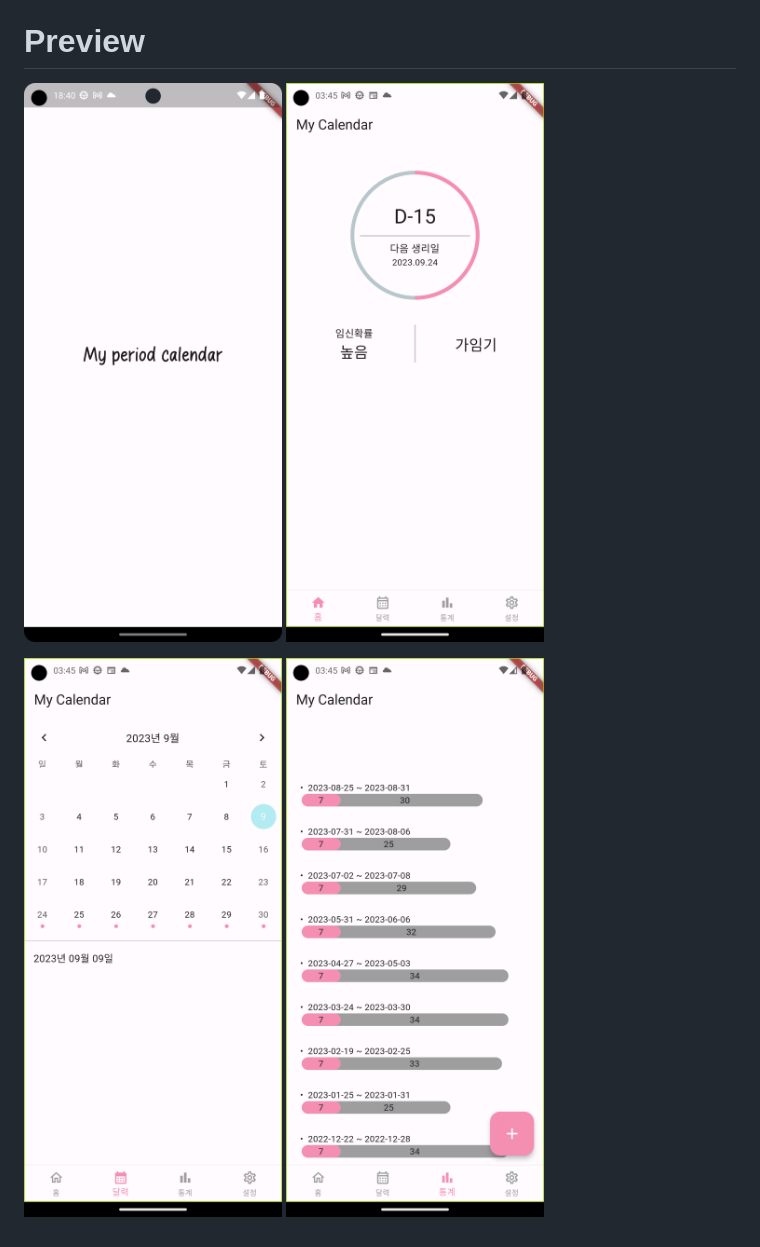
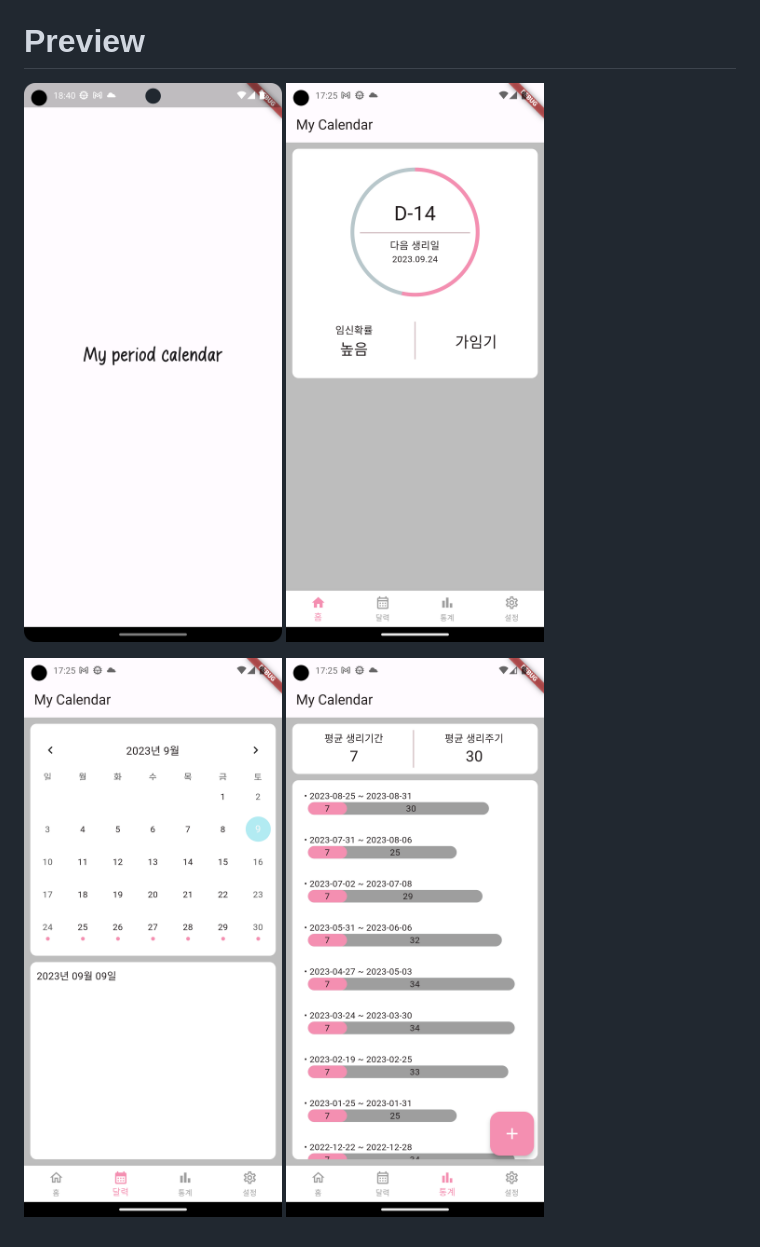
Before and after one commit to KensukePark/Period_Calendar, a Markdown page: README.md, the part around the change. Drawn GitHub-style; pictures changed too: cal_temp_02.png (added), home_temp_02.png (added), stat_temp_02.png (added).

Commit message:
Version 1.0.0.0910.01

```diff
--- a/README.md
+++ b/README.md
@@ -9,6 +9,6 @@ Dart 3.0.2 <br>
 
 # Preview
 <p align="left"><img src="main.png" width="288" height="624"/>
-<img src="home_temp_01.png" width="288" height="624"/></p>
-<p align="left"><img src="cal_temp_01.png" width="288" height="624"/>
-<img src="stat_temp_01.png" width="288" height="624"/></p>
+<img src="home_temp_02.png" width="288" height="624"/></p>
+<p align="left"><img src="cal_temp_02.png" width="288" height="624"/>
+<img src="stat_temp_02.png" width="288" height="624"/></p>
```
Also changed, not shown: Screenshot_20230909_031607.png (added), Screenshot_20230909_031833.png (added), period_temp_home_page.png (added), 2 other files.
